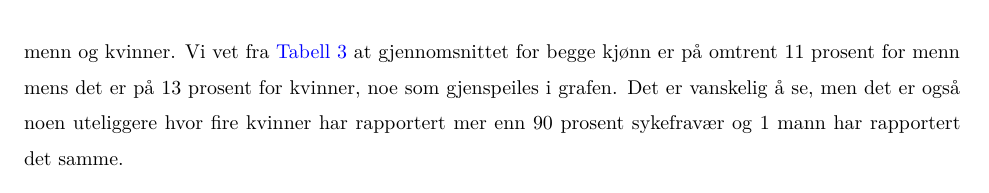
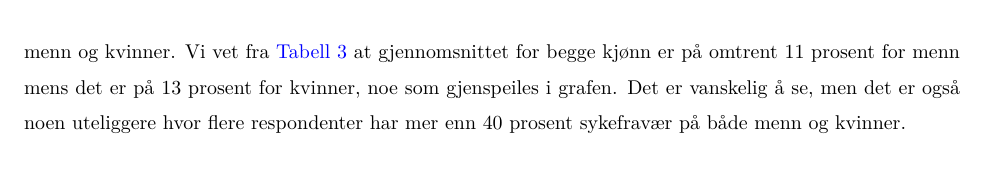
Before and after one commit to Danieljoha/SOK-2209, a Quarto document (bachelor skriving daniel.qmd): part of page 18 of 29, cut so that both start at the same text. Rendered offline with R 4.5, knitr and Pandoc in place of Quarto, then LaTeX, with nearby package versions; some code elsewhere in the file could not run offline.

Commit message:
endret noe i tekst

````diff
--- a/bachelor skriving daniel.qmd
+++ b/bachelor skriving daniel.qmd
@@ -629,7 +629,7 @@ Universitet/Høgskole           & 685 & 32.2 & 11.67               & 13.31 \\
 \label{tab:deskr_utdanning}
 \end{table}
 
-I \autoref{fig:histogram} presenteres histogram og tetthetskurve for sykefraværet i 2022. Vi ser at sykefraværet er høyreskjevt, med en høyere andel av respondentene som har lavt sykefravær enn de som har høyt sykefravær både på menn og kvinner. Vi vet fra \autoref{tab:deskr_kjonn} at gjennomsnittet for begge kjønn er på omtrent 11 prosent for menn mens det er på 13 prosent for kvinner, noe som gjenspeiles i grafen. Det er vanskelig å se, men det er også noen uteliggere hvor fire kvinner har rapportert mer enn 90 prosent sykefravær og 1 mann har rapportert det samme.
+I \autoref{fig:histogram} presenteres histogram og tetthetskurve for sykefraværet i 2022. Vi ser at sykefraværet er høyreskjevt, med en høyere andel av respondentene som har lavt sykefravær enn de som har høyt sykefravær både på menn og kvinner. Vi vet fra \autoref{tab:deskr_kjonn} at gjennomsnittet for begge kjønn er på omtrent 11 prosent for menn mens det er på 13 prosent for kvinner, noe som gjenspeiles i grafen. Det er vanskelig å se, men det er også noen uteliggere hvor flere respondenter har mer enn 40 prosent sykefravær på både menn og kvinner.
 
 ```{r}
 # Histogram + tetthetskurve på sykefravær inkl små streker for individuelle observasjoner
````
Also changed, not shown: dokumentobjekter/figurer/fig_6.png, dokumentobjekter/figurer/fig_7.png, 1 other file.
